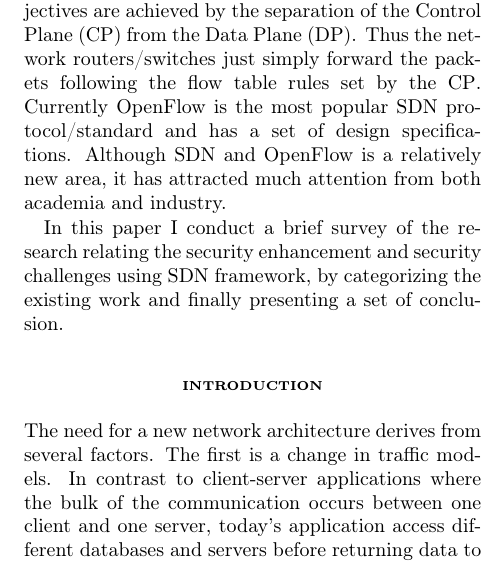
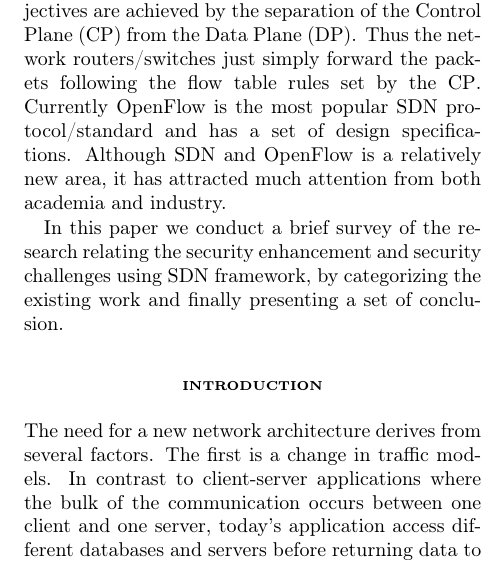
Before and after one commit to meneghinello-andrea/security-class-project, a LaTeX document (Paper/MasterDocument.tex, which reads Paper/Abstract/Abstract.tex): part of one column of page 1 of 5, cut so that both start at the same text. Compiled offline with pdfLaTeX.

Commit message:
Correzione soggetto nell'abstract (da io a noi)

```diff
--- a/Paper/Abstract/Abstract.tex
+++ b/Paper/Abstract/Abstract.tex
@@ -6,4 +6,4 @@
 \section*{\small \textsc{abstract}}
 \ac{SDN} has become one of the most important architecture for network management. \ac{SDN} and OpenFlow are used in large scale and complex network where reconfiguration and re-policing, in real time, are critical requests. These objectives are achieved by the separation of the \ac{CP} from the \ac{DP}. Thus the network routers/switches just simply forward the packets following the flow table rules set by the \ac{CP}. Currently OpenFlow is the most popular \ac{SDN} protocol/standard and has a set of design specifications. Although \ac{SDN} and OpenFlow is a relatively new area, it has attracted much attention from both academia and industry.
 
-In this paper I conduct a brief survey of the research relating the security enhancement and security challenges using \ac{SDN} framework, by categorizing the existing work and finally presenting a set of conclusion.
+In this paper we conduct a brief survey of the research relating the security enhancement and security challenges using \ac{SDN} framework, by categorizing the existing work and finally presenting a set of conclusion.
```
